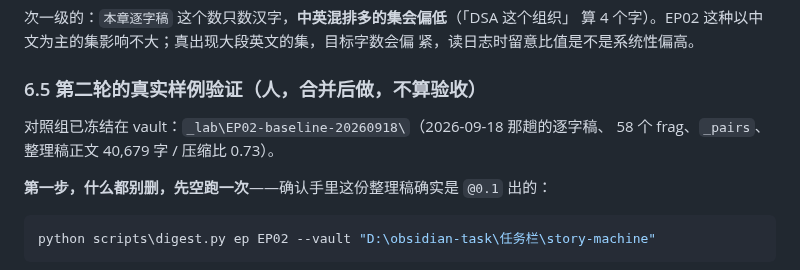
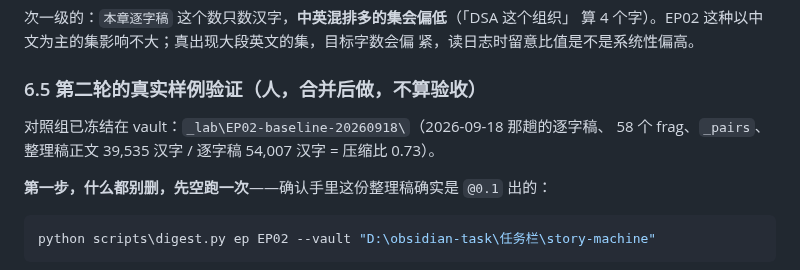
Before and after one commit to kildren-coder/story-machine, a Markdown page: docs/qa/issue-52.md, the part around the change. GitHub-like rendering.

Commit message:
docs(qa): 基线字数改成汉字口径——39,535 汉字 / 54,007（原 40,679 是改口径前的数）
Co-Authored-By: Claude Fable 5.1 <noreply@anthropic.com>
Claude-Session: https://claude.ai/code/session_01CFEUYyUxHzK45KzMz7ZLtj

```diff
--- a/docs/qa/issue-52.md
+++ b/docs/qa/issue-52.md
@@ -440,7 +440,7 @@ EP02 实跑 `@0.1` 的 0.73 是同一个量级。**这正是这一轮要治的
 ### 6.5 第二轮的真实样例验证（人，合并后做，不算验收）
 
 对照组已冻结在 vault：`_lab\EP02-baseline-20260918\`（2026-09-18 那趟的逐字稿、
-58 个 frag、`_pairs`、整理稿正文 40,679 字 / 压缩比 0.73）。
+58 个 frag、`_pairs`、整理稿正文 39,535 汉字 / 逐字稿 54,007 汉字 = 压缩比 0.73）。
 
 **第一步，什么都别删，先空跑一次**——确认手里这份整理稿确实是 `@0.1` 出的：
 
```
